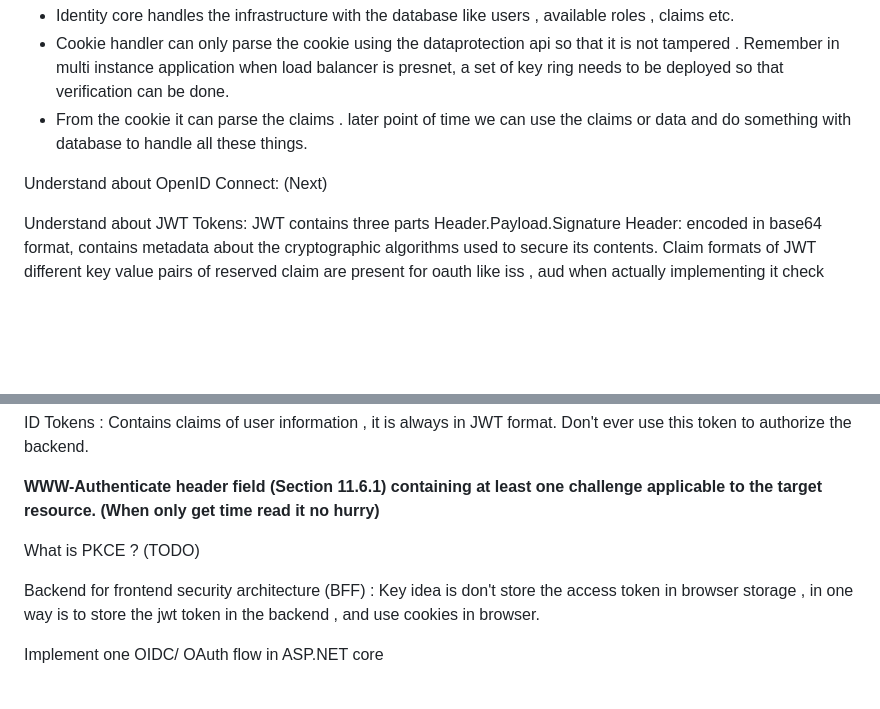
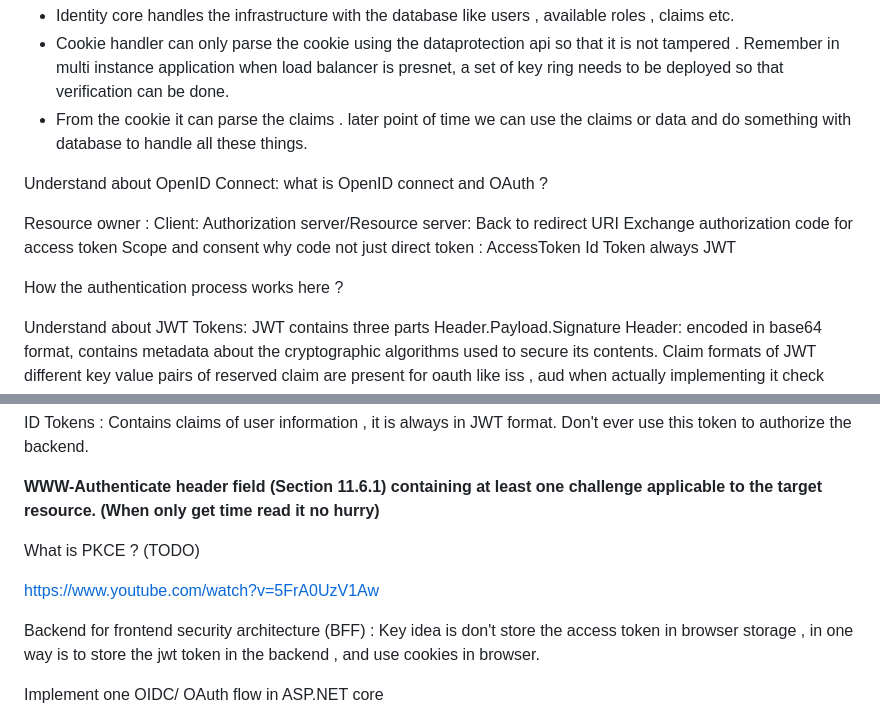
Before and after one commit to kiranpratyush/programming, a Markdown page: backend/aspdotnet.md, 2 parts joined by grey strips. Drawn GitHub-style; blank space fills up the shorter version.

Commit message:
feat: add OAuth and OpenId connect understanding

```diff
--- a/backend/aspdotnet.md
+++ b/backend/aspdotnet.md
@@ -237,7 +237,20 @@ The identity core is a full infrastructure which manages the login register etc.
 - Cookie handler can only parse the cookie using the dataprotection api so that it is not tampered . Remember in multi instance application when load balancer is presnet, a set of key ring needs to be deployed so that verification can be done.
 - From the cookie it can parse the claims . later point of time we can use the claims or data and do something with database to handle all these things.
 
-Understand about OpenID Connect: (Next)
+Understand about OpenID Connect:
+what is OpenID connect and OAuth ?
+
+Resource owner :
+Client:
+Authorization server/Resource server:
+Back to redirect URI
+Exchange authorization code for access token
+Scope and consent
+why code not just direct token :
+AccessToken
+Id Token always JWT
+
+How the authentication process works here ?
 
 Understand about JWT Tokens:
 JWT contains three parts
@@ -269,6 +282,8 @@ ID Tokens : Contains claims of user information , it is always in JWT format. Do
 
 What is PKCE ? (TODO)
 
+https://www.youtube.com/watch?v=5FrA0UzV1Aw
+
 Backend for frontend security architecture (BFF) : Key idea is don't store the access token in browser storage , in one way is to store the jwt token in the backend , and use cookies in browser.
 
 Implement one OIDC/ OAuth flow in ASP.NET core
```
